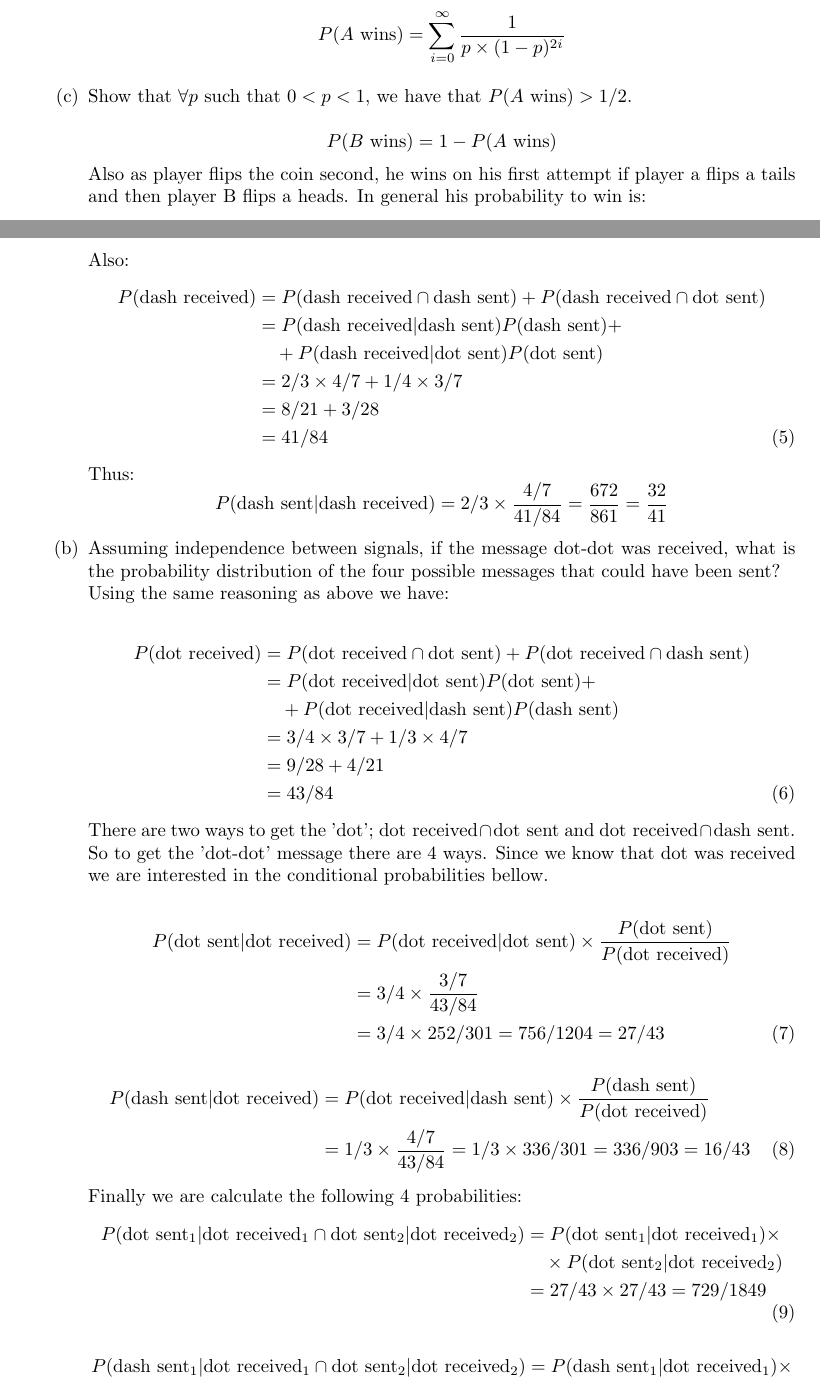
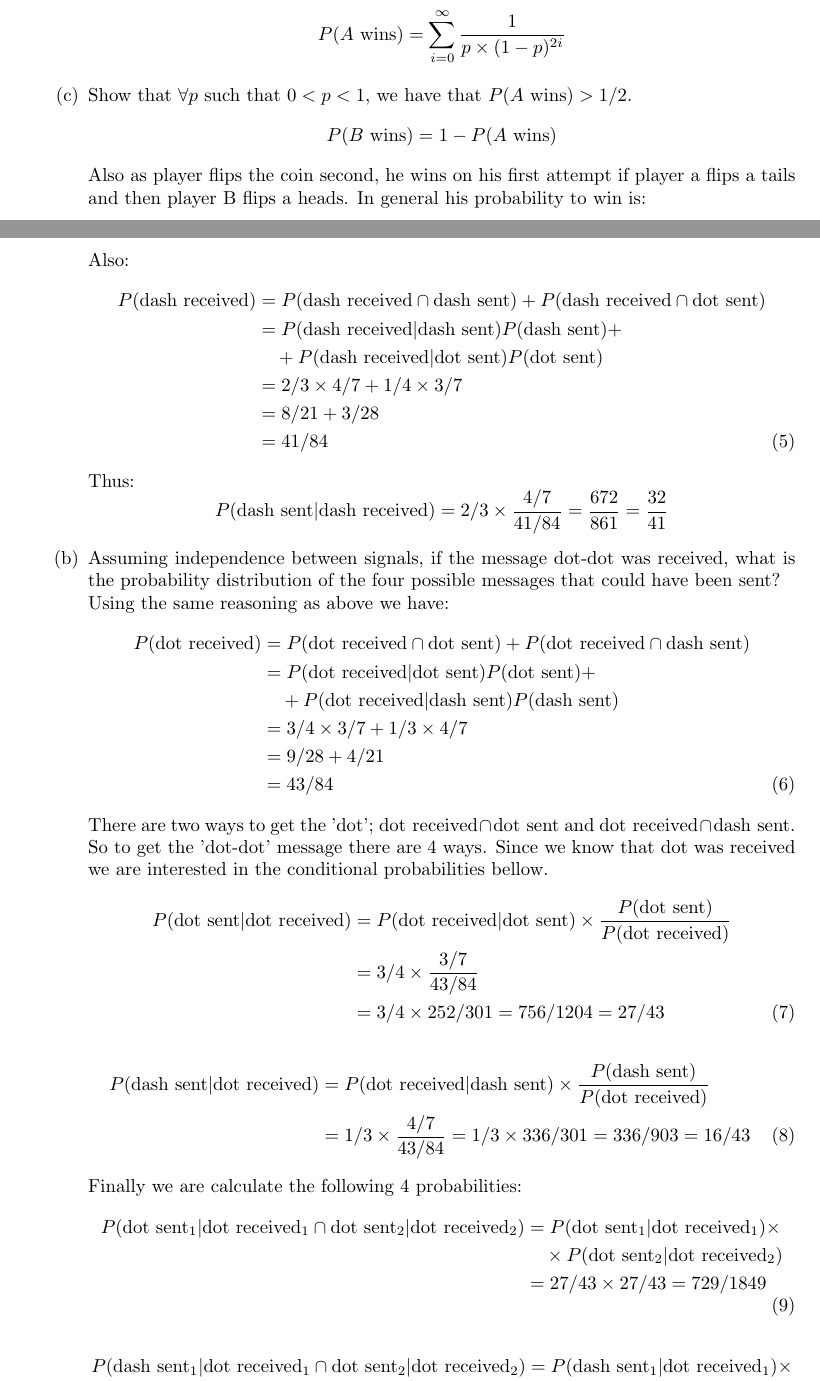
Before and after one commit to BabisK/M36102P-Assignment1, a LaTeX document (document.tex): two parts of pages 2 and 3 of 5, joined at a grey line, cut so that both start at the same text. Compiled offline with pdfLaTeX.

Commit message:
Fixed latex warnings

```diff
--- a/document.tex
+++ b/document.tex
@@ -71,7 +71,7 @@
       calculations above:
       $$P(A \text{ wins})=\sum_{i=0}^{\infty}\frac{1}{p\times(1-p)^{2i}}$$
       \item Show that $\forall p$ such that $0<p<1$, we have that $P(A\text{
-      wins})>1/2$.\\
+      wins})>1/2$.
       $$P(B \text{ wins})=1-P(A \text{ wins})$$
       Also as player flips the coin second, he wins on his first attempt if
       player a flips a tails and then player B flips a heads. In general his
@@ -114,7 +114,7 @@
       \item Assuming independence between signals, if the message dot-dot was
       received, what is the probability distribution of the four possible
       messages that could have been sent?\\
-      Using the same reasoning as above we have:\\
+      Using the same reasoning as above we have:
       \begin{align}
       P(\text{dot received})&=P(\text{dot received}\cap\text{dot
       sent})+P(\text{dot received}\cap\text{dash sent})\nonumber\\
@@ -128,7 +128,7 @@
       There are two ways to get the 'dot'; $\text{dot received}\cap\text{dot
       sent}$ and $\text{dot received}\cap\text{dash sent}$. So to get the
       'dot-dot' message there are 4 ways. Since we know that dot was received
-      we are interested in the conditional probabilities bellow.\\
+      we are interested in the conditional probabilities bellow.
       \begin{align}
       P(\text{dot sent}|\text{dot received})&=P(\text{dot received}|\text{dot
       sent})\times\frac{P(\text{dot sent})}{P(\text{dot received})}\nonumber\\
```
